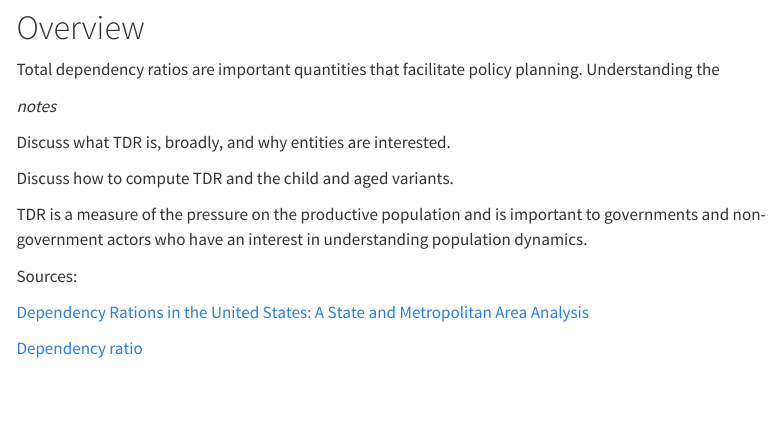
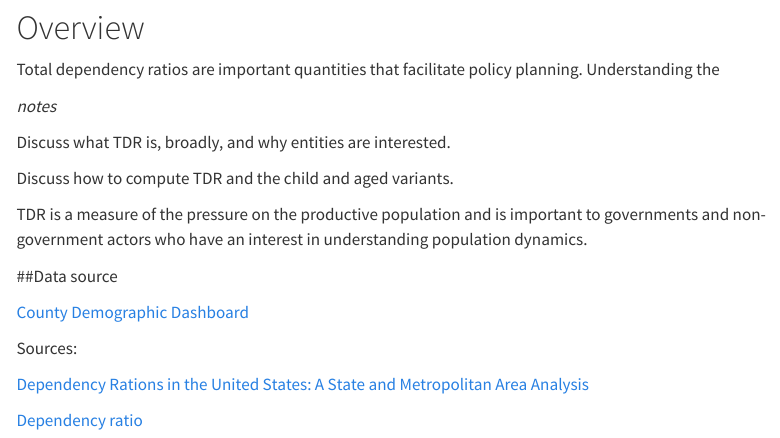
Before and after one commit to TrippBishopStats/total-dependency-ratios-WA, a Quarto document (index.qmd): the page in a window 1100 px wide, from 120 px down. Rendered offline with R 4.5, knitr and Pandoc in place of Quarto, with nearby package versions; menus at the side of the page are left out.

Commit message:
minor content updates.

```diff
--- a/index.qmd
+++ b/index.qmd
@@ -18,6 +18,11 @@ Discuss how to compute TDR and the child and aged variants.
 
 TDR is a measure of the pressure on the productive population and is important to governments and non-government actors who have an interest in understanding population dynamics.
 
+##Data source
+
+[County Demographic Dashboard](https://doh.wa.gov/data-and-statistical-reports/washington-tracking-network-wtn/demographics/county-dashboard)
+
+
 Sources:
 
 [Dependency Rations in the United States: A State and Metropolitan Area Analysis](https://www.census.gov/content/dam/Census/library/working-papers/2012/demo/dependency-ratios-in-the-united-states.pdf)
```
